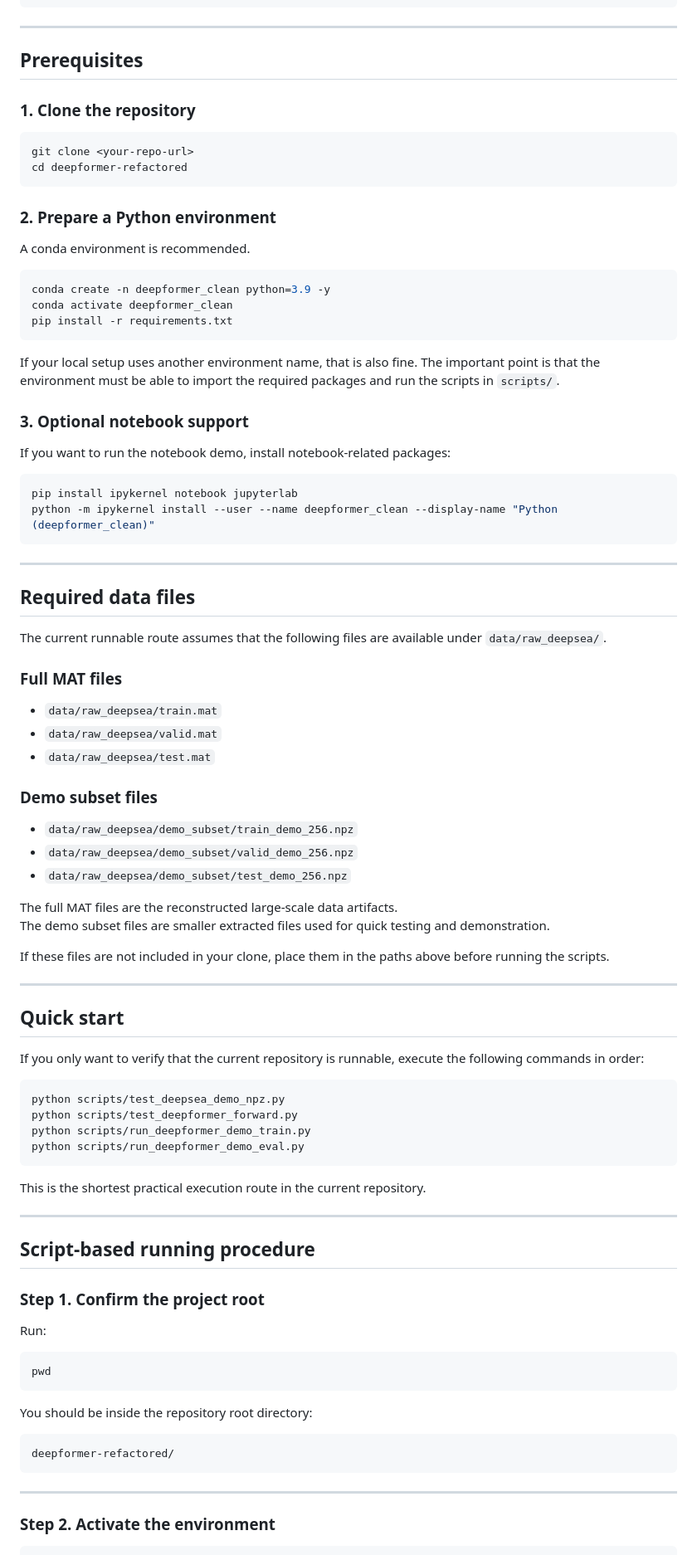
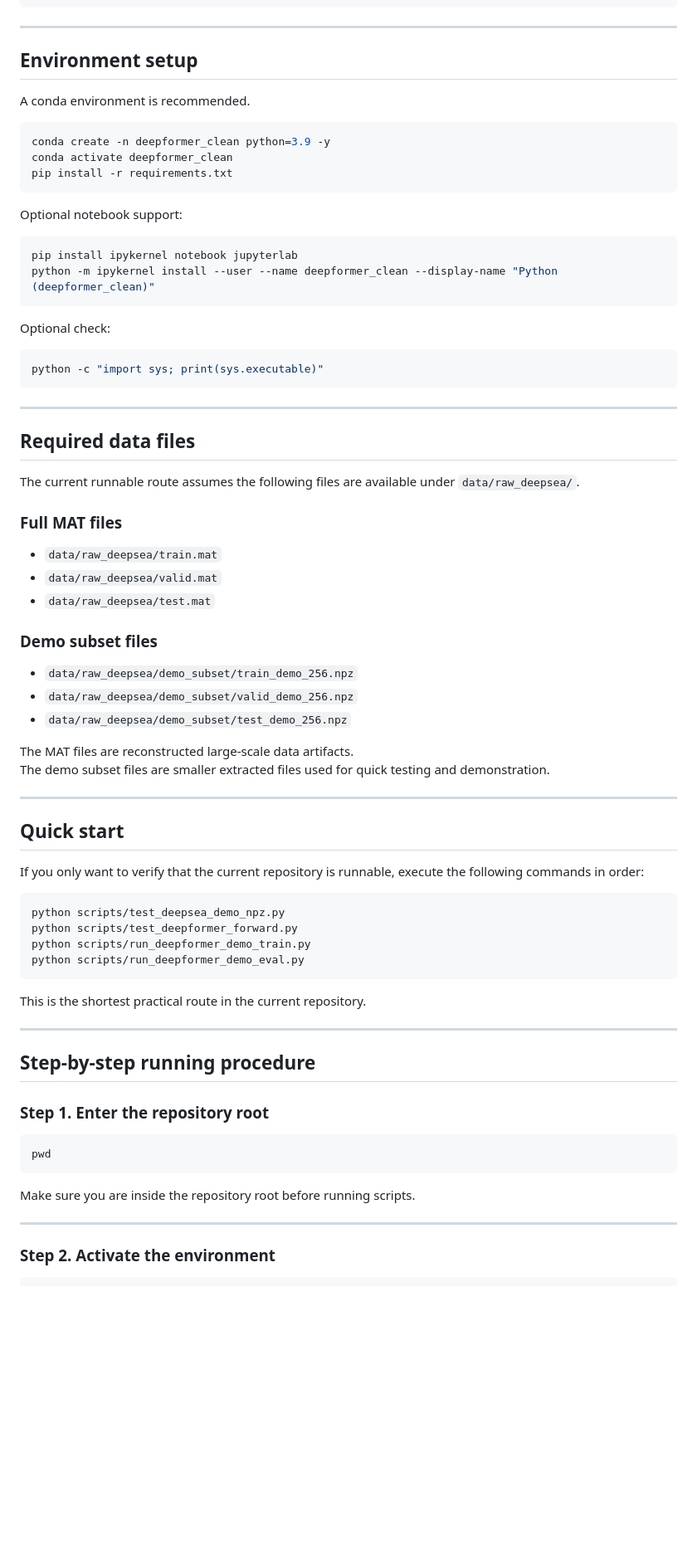
Before and after one commit to Ningyuan-Zhang/deepformer-refactored, a Markdown page: README.md, the part around one of its changes. Shown at 83% size. Rendered like a GitHub page; blank space fills up the shorter version.

````diff
--- a/README.md
+++ b/README.md
@@ -48,16 +47,7 @@ deepformer-refactored/
 
 ---
 
-## Prerequisites
-
-### 1. Clone the repository
-
-```bash
-git clone <your-repo-url>
-cd deepformer-refactored
-```
-
-### 2. Prepare a Python environment
+## Environment setup
 
 A conda environment is recommended.
 
@@ -67,22 +57,24 @@ conda activate deepformer_clean
 pip install -r requirements.txt
 ```
 
-If your local setup uses another environment name, that is also fine. The important point is that the environment must be able to import the required packages and run the scripts in `scripts/`.
-
-### 3. Optional notebook support
-
-If you want to run the notebook demo, install notebook-related packages:
+Optional notebook support:
 
 ```bash
 pip install ipykernel notebook jupyterlab
 python -m ipykernel install --user --name deepformer_clean --display-name "Python (deepformer_clean)"
 ```
 
+Optional check:
+
+```bash
+python -c "import sys; print(sys.executable)"
+```
+
 ---
 
 ## Required data files
 
-The current runnable route assumes that the following files are available under `data/raw_deepsea/`.
+The current runnable route assumes the following files are available under `data/raw_deepsea/`.
 
 ### Full MAT files
 - `data/raw_deepsea/train.mat`
@@ -94,10 +86,8 @@ The current runnable route assumes that the following files are available under
 - `data/raw_deepsea/demo_subset/valid_demo_256.npz`
 - `data/raw_deepsea/demo_subset/test_demo_256.npz`
 
-The full MAT files are the reconstructed large-scale data artifacts.
+The MAT files are reconstructed large-scale data artifacts.
 The demo subset files are smaller extracted files used for quick testing and demonstration.
-
-If these files are not included in your clone, place them in the paths above before running the scripts.
 
 ---
 
@@ -112,25 +102,19 @@ python scripts/run_deepformer_demo_train.py
 python scripts/run_deepformer_demo_eval.py
 ```
 
-This is the shortest practical execution route in the current repository.
+This is the shortest practical route in the current repository.
 
 ---
 
-## Script-based running procedure
+## Step-by-step running procedure
 
-### Step 1. Confirm the project root
-
-Run:
+### Step 1. Enter the repository root
 
 ```bash
 pwd
 ```
 
-You should be inside the repository root directory:
-
-```text
-deepformer-refactored/
-```
+Make sure you are inside the repository root before running scripts.
 
 ---
 
````
Also changed, not shown: other parts of README.md (+82 -155 lines).
